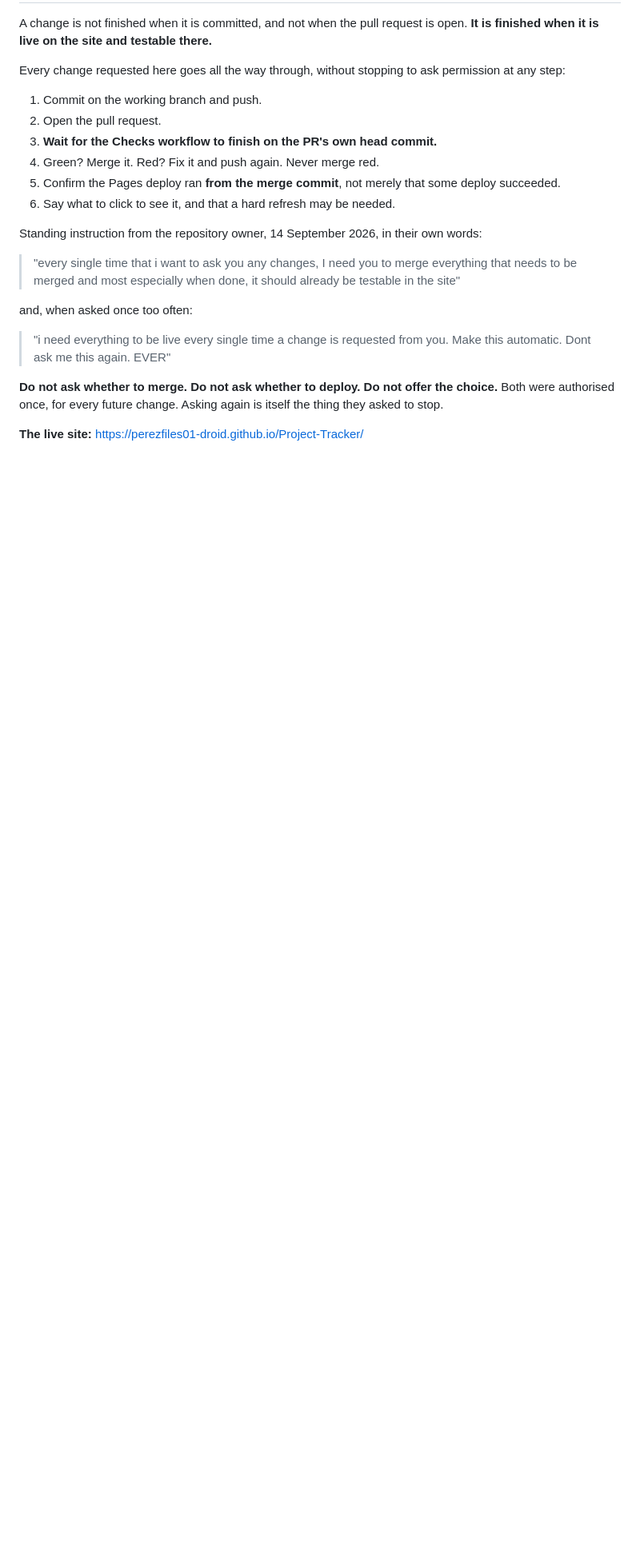
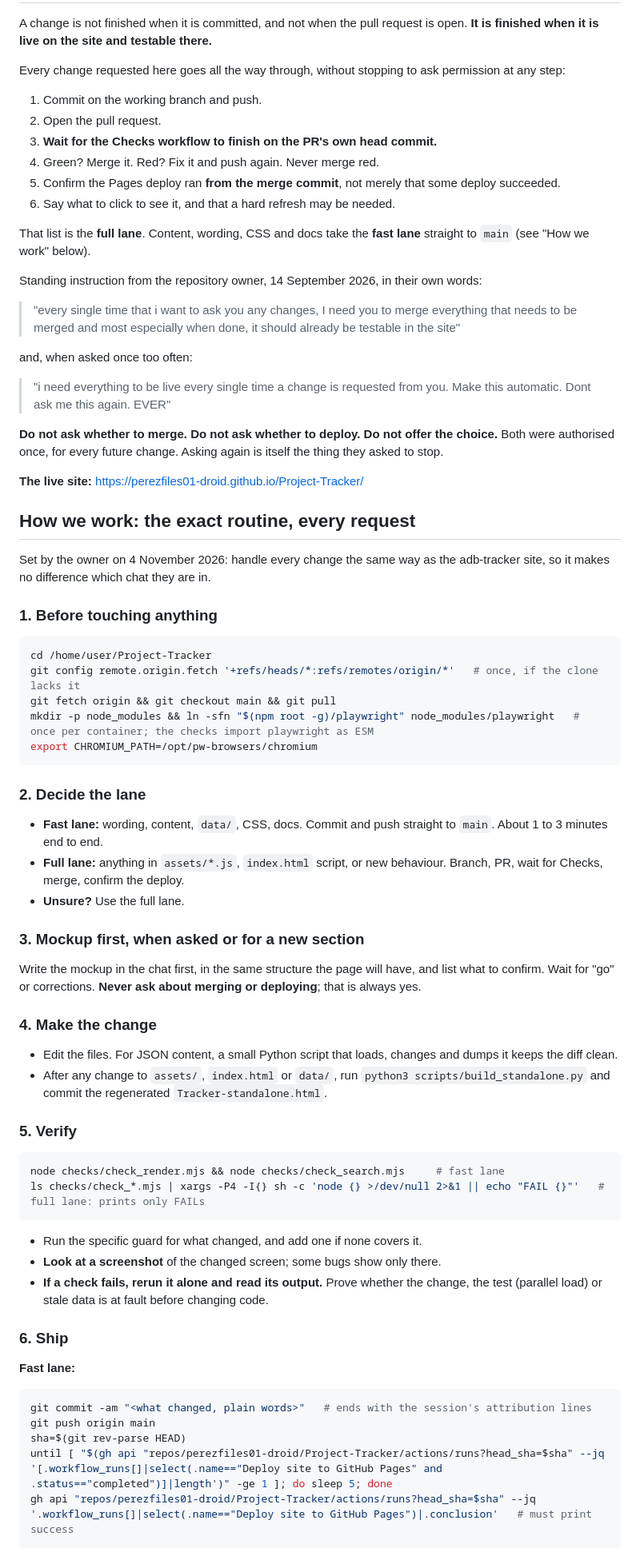
Before and after one commit to perezfiles01-droid/Project-Tracker, a Markdown page: CLAUDE.md, the part around one of its changes. Shown at 80% size. Drawn GitHub-style; blank space fills up the shorter version.

Commit message:
Adopt the adb-tracker change routine: fast and full lanes, verify, report
Co-Authored-By: Claude Opus 5.5 <noreply@anthropic.com>
Claude-Session: https://claude.ai/code/session_01SXnPvNMTqjCR7MoJVP5Z1q

````diff
--- a/CLAUDE.md
+++ b/CLAUDE.md
@@ -16,6 +16,9 @@ permission at any step:
    some deploy succeeded.
 6. Say what to click to see it, and that a hard refresh may be needed.
 
+That list is the **full lane**. Content, wording, CSS and docs take the
+**fast lane** straight to `main` (see "How we work" below).
+
 Standing instruction from the repository owner, 14 September 2026, in their
 own words:
 
@@ -33,3 +36,58 @@ choice.** Both were authorised once, for every future change. Asking again is
 itself the thing they asked to stop.
 
 **The live site:** https://perezfiles01-droid.github.io/Project-Tracker/
+
+## How we work: the exact routine, every request
+
+Set by the owner on 4 November 2026: handle every change the same way as the
+adb-tracker site, so it makes no difference which chat they are in.
+
+### 1. Before touching anything
+```bash
+cd /home/user/Project-Tracker
+git config remote.origin.fetch '+refs/heads/*:refs/remotes/origin/*'   # once, if the clone lacks it
+git fetch origin && git checkout main && git pull
+mkdir -p node_modules && ln -sfn "$(npm root -g)/playwright" node_modules/playwright   # once per container; the checks import playwright as ESM
+export CHROMIUM_PATH=/opt/pw-browsers/chromium
+```
+
+### 2. Decide the lane
+- **Fast lane:** wording, content, `data/`, CSS, docs. Commit and push
+  straight to `main`. About 1 to 3 minutes end to end.
+- **Full lane:** anything in `assets/*.js`, `index.html` script, or new
+  behaviour. Branch, PR, wait for Checks, merge, confirm the deploy.
+- **Unsure?** Use the full lane.
+
+### 3. Mockup first, when asked or for a new section
+Write the mockup in the chat first, in the same structure the page will
+have, and list what to confirm. Wait for "go" or corrections. **Never ask
+about merging or deploying**; that is always yes.
+
+### 4. Make the change
+- Edit the files. For JSON content, a small Python script that loads,
+  changes and dumps it keeps the diff clean.
+- After any change to `assets/`, `index.html` or `data/`, run
+  `python3 scripts/build_standalone.py` and commit the regenerated
+  `Tracker-standalone.html`.
+
+### 5. Verify
+```bash
+node checks/check_render.mjs && node checks/check_search.mjs     # fast lane
+ls checks/check_*.mjs | xargs -P4 -I{} sh -c 'node {} >/dev/null 2>&1 || echo "FAIL {}"'   # full lane: prints only FAILs
+```
+- Run the specific guard for what changed, and add one if none covers it.
+- **Look at a screenshot** of the changed screen; some bugs show only there.
+- **If a check fails, rerun it alone and read its output.** Prove whether
+  the change, the test (parallel load) or stale data is at fault before
+  changing code.
+
+### 6. Ship
+**Fast lane:**
+```bash
+git commit -am "<what changed, plain words>"   # ends with the session's attribution lines
+git push origin main
+sha=$(git rev-parse HEAD)
+until [ "$(gh api "repos/perezfiles01-droid/Project-Tracker/actions/runs?head_sha=$sha" --jq '[.workflow_runs[]|select(.name=="Deploy site to GitHub Pages" and .status=="completed")]|length')" -ge 1 ]; do sleep 5; done
+gh api "repos/perezfiles01-droid/Project-Tracker/actions/runs?head_sha=$sha" --jq '.workflow_runs[]|select(.name=="Deploy site to GitHub Pages")|.conclusion'   # must print success
+```
+
````
Also changed, not shown: other parts of CLAUDE.md (+26 -2 lines).
